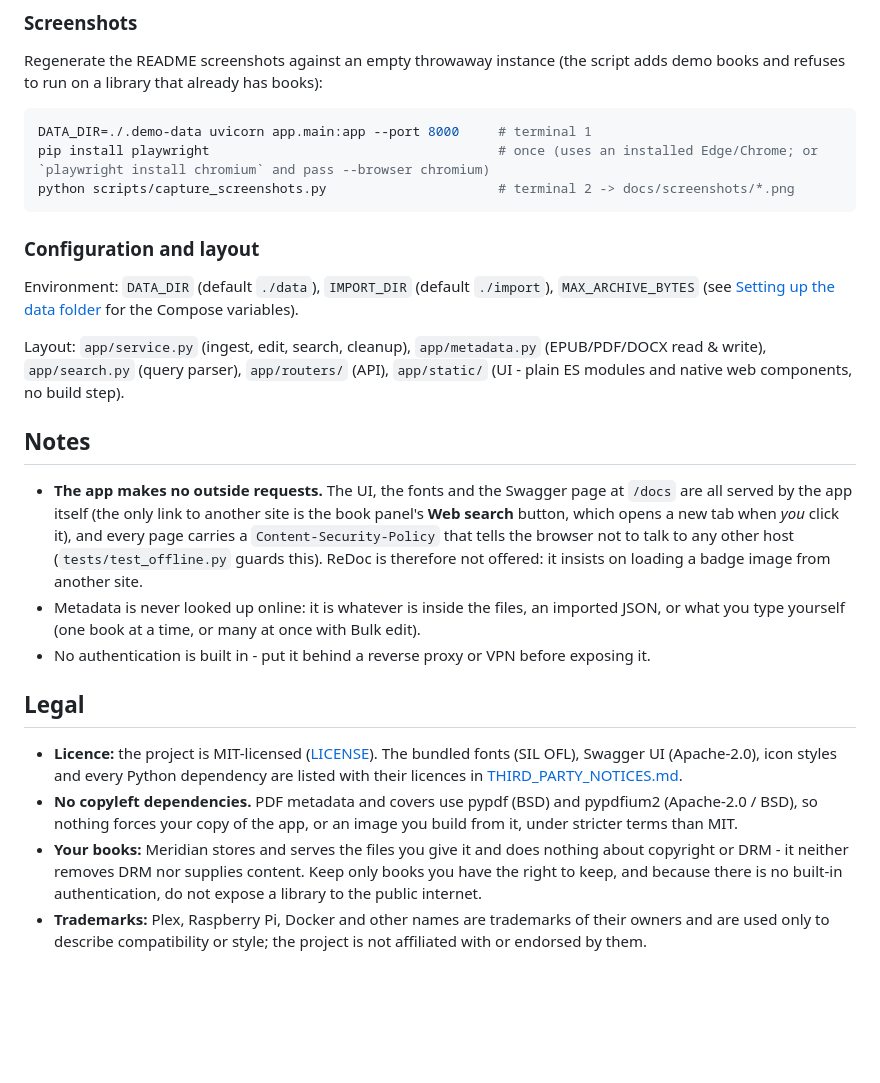
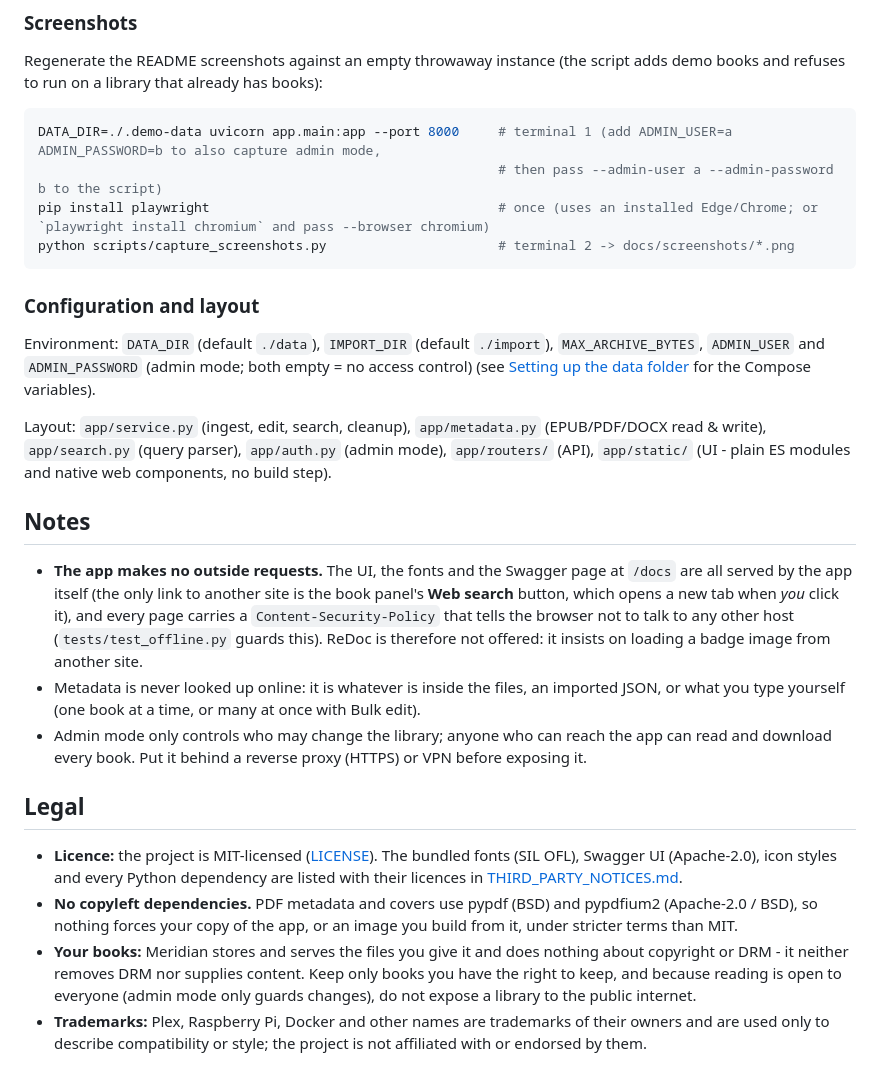
Before and after one commit to satapathy/meridian-ebooks, a Markdown page: README.md, the part around one of its changes. Drawn GitHub-style; blank space fills up the shorter version.

````diff
--- a/README.md
+++ b/README.md
@@ -231,26 +239,27 @@ The UI fonts (Latin subset, SIL Open Font License; licences in `app/static/fonts
 Regenerate the README screenshots against an empty throwaway instance (the script adds demo books and refuses to run on a library that already has books):
 
 ```bash
-DATA_DIR=./.demo-data uvicorn app.main:app --port 8000     # terminal 1
+DATA_DIR=./.demo-data uvicorn app.main:app --port 8000     # terminal 1 (add ADMIN_USER=a ADMIN_PASSWORD=b to also capture admin mode,
+                                                           # then pass --admin-user a --admin-password b to the script)
 pip install playwright                                     # once (uses an installed Edge/Chrome; or `playwright install chromium` and pass --browser chromium)
 python scripts/capture_screenshots.py                      # terminal 2 -> docs/screenshots/*.png
 ```
 
 ### Configuration and layout
 
-Environment: `DATA_DIR` (default `./data`), `IMPORT_DIR` (default `./import`), `MAX_ARCHIVE_BYTES` (see [Setting up the data folder](#setting-up-the-data-folder) for the Compose variables).
+Environment: `DATA_DIR` (default `./data`), `IMPORT_DIR` (default `./import`), `MAX_ARCHIVE_BYTES`, `ADMIN_USER` and `ADMIN_PASSWORD` (admin mode; both empty = no access control) (see [Setting up the data folder](#setting-up-the-data-folder) for the Compose variables).
 
-Layout: `app/service.py` (ingest, edit, search, cleanup), `app/metadata.py` (EPUB/PDF/DOCX read & write), `app/search.py` (query parser), `app/routers/` (API), `app/static/` (UI - plain ES modules and native web components, no build step).
+Layout: `app/service.py` (ingest, edit, search, cleanup), `app/metadata.py` (EPUB/PDF/DOCX read & write), `app/search.py` (query parser), `app/auth.py` (admin mode), `app/routers/` (API), `app/static/` (UI - plain ES modules and native web components, no build step).
 
 ## Notes
 
 * **The app makes no outside requests.** The UI, the fonts and the Swagger page at `/docs` are all served by the app itself (the only link to another site is the book panel's **Web search** button, which opens a new tab when *you* click it), and every page carries a `Content-Security-Policy` that tells the browser not to talk to any other host (`tests/test_offline.py` guards this). ReDoc is therefore not offered: it insists on loading a badge image from another site.
 * Metadata is never looked up online: it is whatever is inside the files, an imported JSON, or what you type yourself (one book at a time, or many at once with Bulk edit).
-* No authentication is built in - put it behind a reverse proxy or VPN before exposing it.
+* Admin mode only controls who may change the library; anyone who can reach the app can read and download every book. Put it behind a reverse proxy (HTTPS) or VPN before exposing it.
 
 ## Legal
 
 * **Licence:** the project is MIT-licensed ([LICENSE](LICENSE)). The bundled fonts (SIL OFL), Swagger UI (Apache-2.0), icon styles and every Python dependency are listed with their licences in [THIRD_PARTY_NOTICES.md](THIRD_PARTY_NOTICES.md).
 * **No copyleft dependencies.** PDF metadata and covers use pypdf (BSD) and pypdfium2 (Apache-2.0 / BSD), so nothing forces your copy of the app, or an image you build from it, under stricter terms than MIT.
-* **Your books:** Meridian stores and serves the files you give it and does nothing about copyright or DRM - it neither removes DRM nor supplies content. Keep only books you have the right to keep, and because there is no built-in authentication, do not expose a library to the public internet.
+* **Your books:** Meridian stores and serves the files you give it and does nothing about copyright or DRM - it neither removes DRM nor supplies content. Keep only books you have the right to keep, and because reading is open to everyone (admin mode only guards changes), do not expose a library to the public internet.
 * **Trademarks:** Plex, Raspberry Pi, Docker and other names are trademarks of their owners and are used only to describe compatibility or style; the project is not affiliated with or endorsed by them.
````
Also changed, not shown: other parts of README.md (+15 -7 lines), docs/screenshots/admin-login.png (added), docs/screenshots/book-details.png, docs/screenshots/library.png, docs/screenshots/themes-settings.png, 2 other files.
